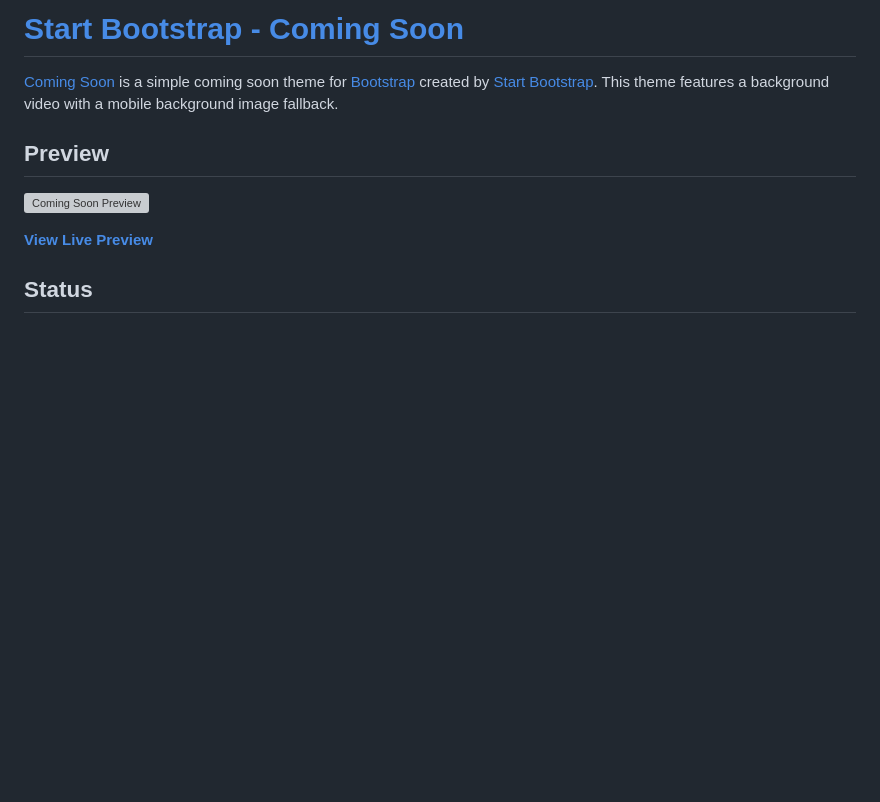
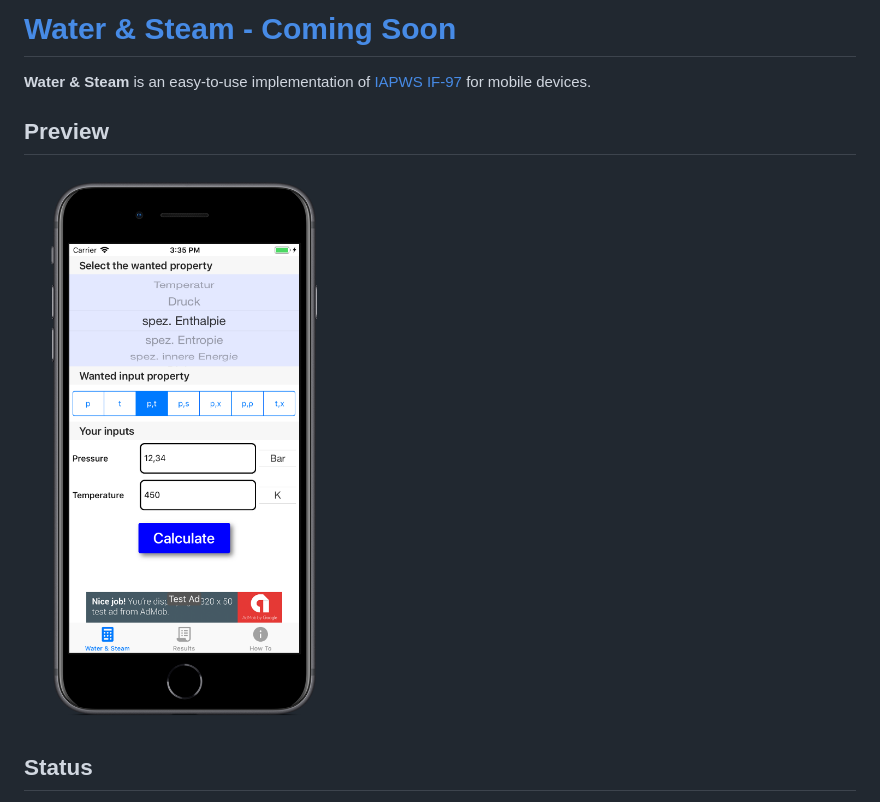
Before and after one commit to maikksmt/water-steam, a Markdown page: README.md, the part around the change printed below. Drawn GitHub-style; pictures changed too: img/water-steam.png (added); blank space fills up the shorter version; grey boxes are pictures that could not be loaded.

```diff
--- a/README.md
+++ b/README.md
@@ -1,11 +1,9 @@
-# [Start Bootstrap - Coming Soon](https://startbootstrap.com/template-overviews/coming-soon/)
+# [Water & Steam - Coming Soon](https://startbootstrap.com/template-overviews/coming-soon/)
 
-[Coming Soon](https://startbootstrap.com/template-overviews/coming-soon/) is a simple coming soon theme for [Bootstrap](http://getbootstrap.com/) created by [Start Bootstrap](http://startbootstrap.com/). This theme features a background video with a mobile background image fallback.
+**Water & Steam** is an easy-to-use implementation of [IAPWS IF-97](http://www.iapws.org/relguide/IF97-Rev.html) for mobile devices.
 
 ## Preview
 
-[![Coming Soon Preview](https://startbootstrap.com/assets/img/templates/coming-soon.jpg)](https://blackrockdigital.github.io/startbootstrap-coming-soon/)
-
-**[View Live Preview](https://blackrockdigital.github.io/startbootstrap-coming-soon/)**
+![Coming Soon Preview](img/water-steam.png)
 
 ## Status
```
Also changed, not shown: other parts of README.md (+10 -48 lines).
